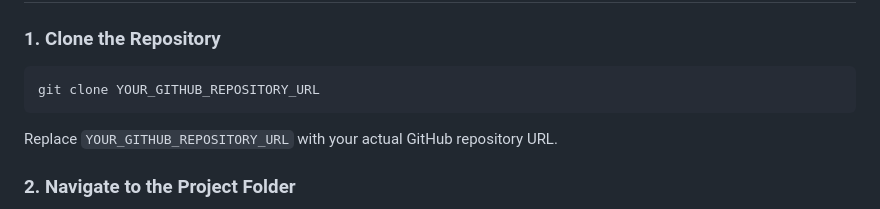
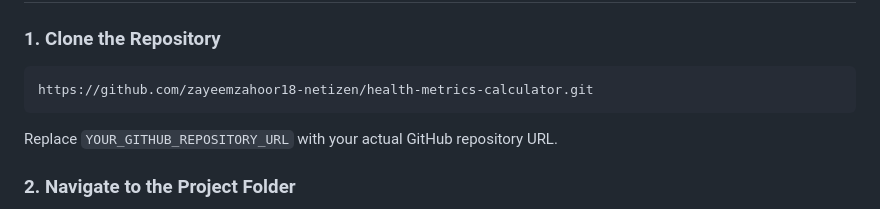
Before and after one commit to zayeemzahoor18-netizen/health-metrics-calculator, a Markdown page: README.md, the part around the change. Drawn GitHub-style.

````diff
--- a/README.md
+++ b/README.md
@@ -71,7 +71,7 @@ health-metrics-calculator/
 ### 1. Clone the Repository
 
 ```bash
-git clone YOUR_GITHUB_REPOSITORY_URL
+https://github.com/zayeemzahoor18-netizen/health-metrics-calculator.git
 ```
 
 Replace `YOUR_GITHUB_REPOSITORY_URL` with your actual GitHub repository URL.
````
